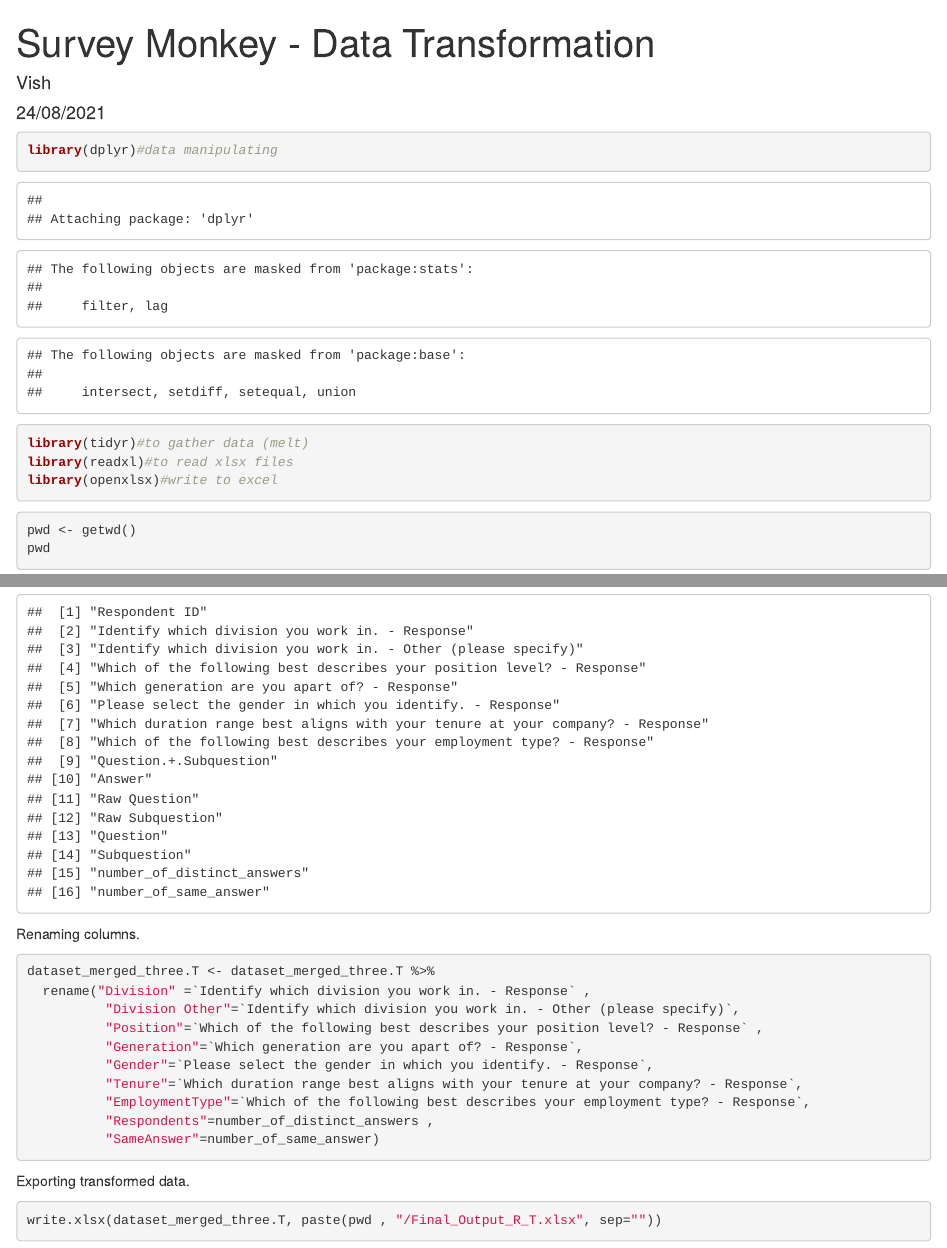
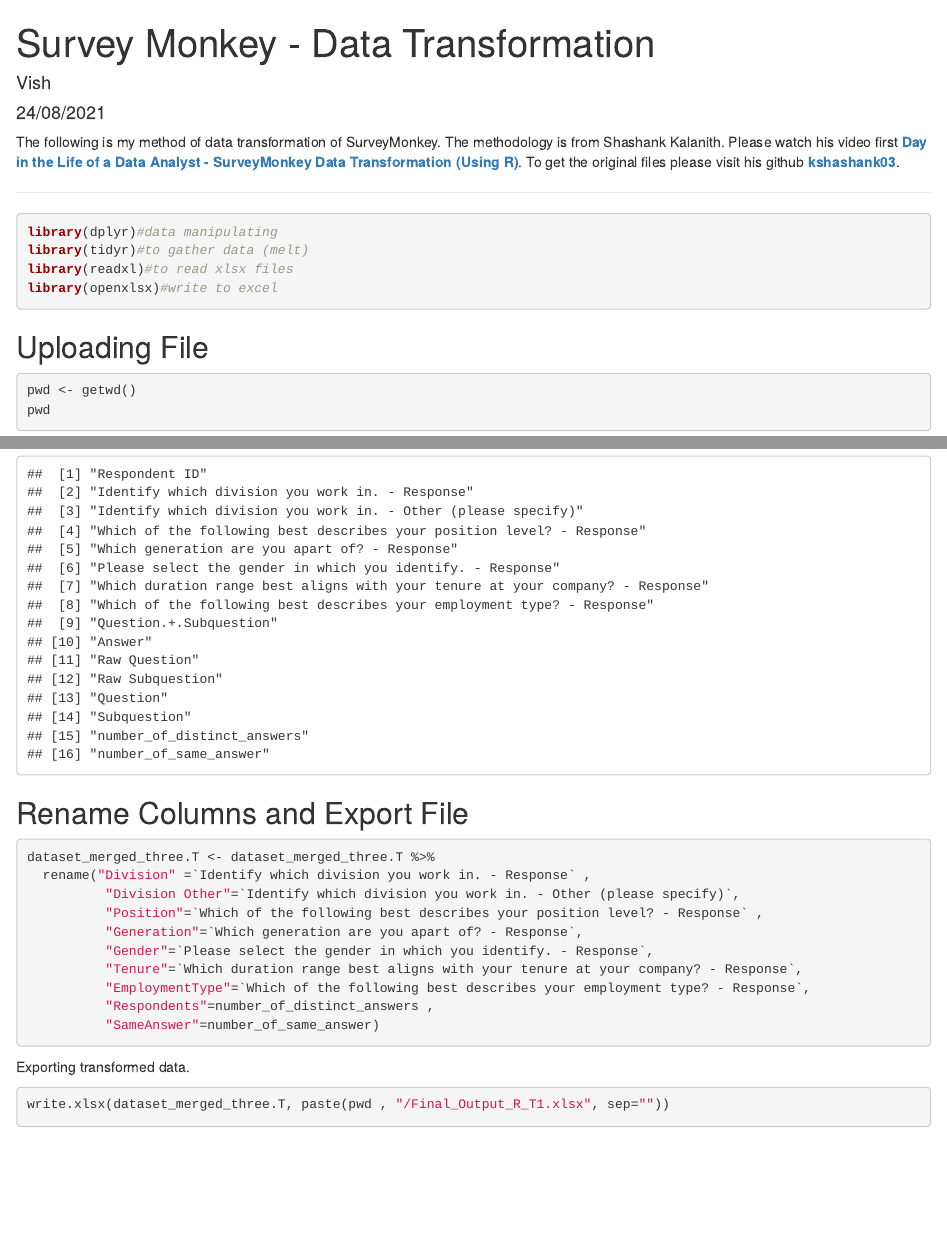
Before and after one commit to vishg6/SurveyMonkey-DataTransformation, an R Markdown document (SM_DataTransformation.Rmd): the page in a window 1100 px wide, from its top, and a second part further down, joined at a grey line. Rendered offline with R 4.5, knitr and Pandoc, with nearby package versions.

Commit message:
update pdf markdown

````diff
--- a/SM_DataTransformation.Rmd
+++ b/SM_DataTransformation.Rmd
@@ -2,16 +2,26 @@
 title: "Survey Monkey - Data Transformation"
 author: "Vish"
 date: "24/08/2021"
-output: html_document
+output:
+  html_document: default
+  pdf_document: default
 ---
 
-```{r}
+The following is my method of data transformation of SurveyMonkey. The methodology is from
+Shashank Kalanith. Please watch his video first __[Day in the Life of a Data Analyst - SurveyMonkey Data Transformation (Using R)](https://youtu.be/25Vko7udQ-g)__. To get the original files please visit his github __[kshashank03](https://github.com/kshashank03/Survey-Monkey-Tutorial)__.
+
+***
+
+```{r message=FALSE, warning=FALSE}
 library(dplyr)#data manipulating
 library(tidyr)#to gather data (melt)
 library(readxl)#to read xlsx files
 library(openxlsx)#write to excel
 ```
 
+
+
+## Uploading File
 
 ```{r}
 pwd <- getwd()
@@ -121,7 +139,7 @@
 ```{r}
 colnames(dataset_merged_three.T)
 ```
-Renaming columns.
+## Rename Columns and Export File
 
 ```{r}
 dataset_merged_three.T <- dataset_merged_three.T %>%
@@ -140,5 +158,5 @@
 
 ```{r}
 
-write.xlsx(dataset_merged_three.T, paste(pwd , "/Final_Output_R_T.xlsx", sep=""))
+write.xlsx(dataset_merged_three.T, paste(pwd , "/Final_Output_R_T1.xlsx", sep=""))
 ```
````
Also changed, not shown: SM_DataTransformation.html (added), SM_DataTransformation.pdf, SM_DataTransformation.Rmd (12 more changed lines).
